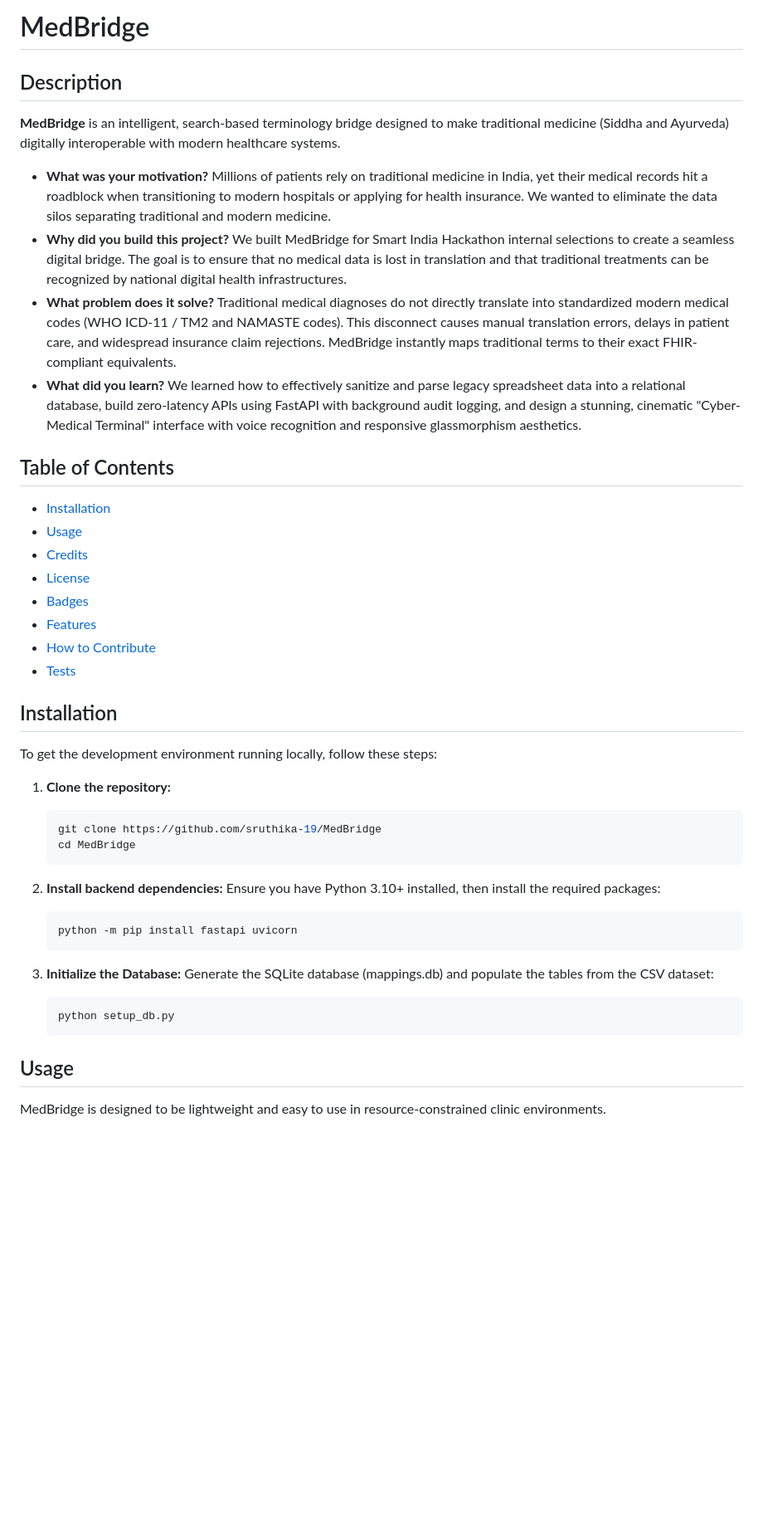
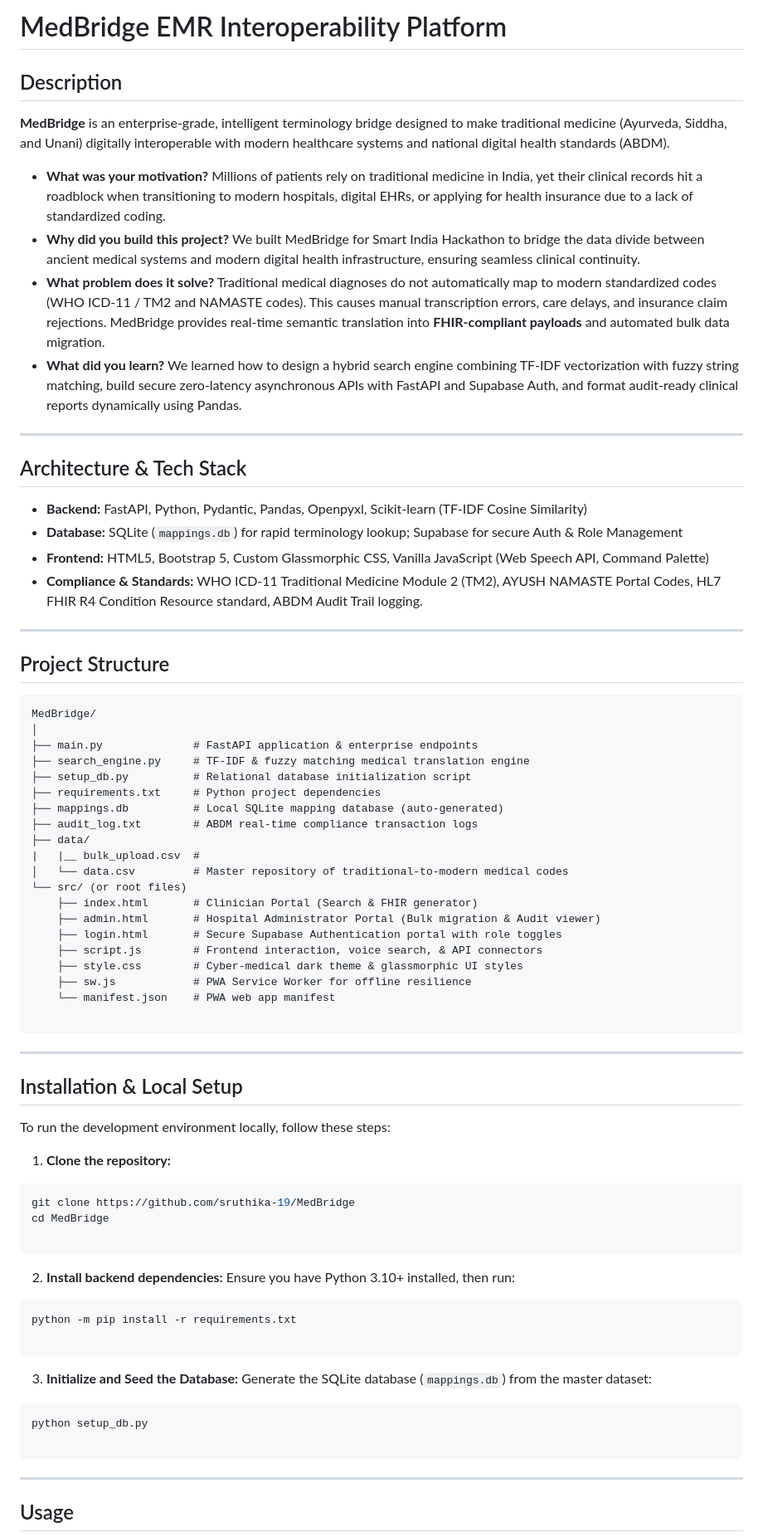
Before and after one commit to sruthika-19/MedBridge, a Markdown page: README.md, the part around one of its changes. Shown at 83% size. Drawn GitHub-style; blank space fills up the shorter version.

````diff
--- a/README.md
+++ b/README.md
@@ -1,47 +1,79 @@
-# MedBridge
+# MedBridge EMR Interoperability Platform
 
 ## Description
+**MedBridge** is an enterprise-grade, intelligent terminology bridge designed to make traditional medicine (Ayurveda, Siddha, and Unani) digitally interoperable with modern healthcare systems and national digital health standards (ABDM).
 
-   **MedBridge** is an intelligent, search-based terminology bridge designed to make traditional medicine (Siddha and Ayurveda) digitally interoperable with modern healthcare systems.
+- **What was your motivation?** Millions of patients rely on traditional medicine in India, yet their clinical records hit a roadblock when transitioning to modern hospitals, digital EHRs, or applying for health insurance due to a lack of standardized coding.
+- **Why did you build this project?** We built MedBridge for Smart India Hackathon to bridge the data divide between ancient medical systems and modern digital health infrastructure, ensuring seamless clinical continuity.
+- **What problem does it solve?** Traditional medical diagnoses do not automatically map to modern standardized codes (WHO ICD-11 / TM2 and NAMASTE codes). This causes manual transcription errors, care delays, and insurance claim rejections. MedBridge provides real-time semantic translation into **FHIR-compliant payloads** and automated bulk data migration.
+- **What did you learn?** We learned how to design a hybrid search engine combining TF-IDF vectorization with fuzzy string matching, build secure zero-latency asynchronous APIs with FastAPI and Supabase Auth, and format audit-ready clinical reports dynamically using Pandas.
 
-   - **What was your motivation?** Millions of patients rely on traditional medicine in India, yet their medical records hit a roadblock when transitioning to modern hospitals or applying for health insurance. We wanted to eliminate the data silos separating traditional and modern medicine.
-   - **Why did you build this project?** We built MedBridge for Smart India Hackathon internal selections to create a seamless digital bridge. The goal is to ensure that no medical data is lost in translation and that traditional treatments can be recognized by national digital health infrastructures.
-   - **What problem does it solve?** Traditional medical diagnoses do not directly translate into standardized modern medical codes (WHO ICD-11 / TM2 and NAMASTE codes). This disconnect causes manual translation errors, delays in patient care, and widespread insurance claim rejections. MedBridge instantly maps traditional terms to their exact FHIR-compliant equivalents.
-   - **What did you learn?** We learned how to effectively sanitize and parse legacy spreadsheet data into a relational database, build zero-latency APIs using FastAPI with background audit logging, and design a stunning, cinematic "Cyber-Medical Terminal" interface with voice recognition and responsive glassmorphism aesthetics.
+---
 
-## Table of Contents
+## Architecture & Tech Stack
+- **Backend:** FastAPI, Python, Pydantic, Pandas, Openpyxl, Scikit-learn (TF-IDF Cosine Similarity)
+- **Database:** SQLite (`mappings.db`) for rapid terminology lookup; Supabase for secure Auth & Role Management
+- **Frontend:** HTML5, Bootstrap 5, Custom Glassmorphic CSS, Vanilla JavaScript (Web Speech API, Command Palette)
+- **Compliance & Standards:** WHO ICD-11 Traditional Medicine Module 2 (TM2), AYUSH NAMASTE Portal Codes, HL7 FHIR R4 Condition Resource standard, ABDM Audit Trail logging.
 
-   - [Installation](#installation)
-   - [Usage](#usage)
-   - [Credits](#credits)
-   - [License](#license)
-   - [Badges](#badges)
-   - [Features](#features)
-   - [How to Contribute](#how-to-contribute)
-   - [Tests](#tests)
+---
 
-## Installation
+## Project Structure
+```text
+MedBridge/
+│
+├── main.py              # FastAPI application & enterprise endpoints
+├── search_engine.py     # TF-IDF & fuzzy matching medical translation engine
+├── setup_db.py          # Relational database initialization script
+├── requirements.txt     # Python project dependencies
+├── mappings.db          # Local SQLite mapping database (auto-generated)
+├── audit_log.txt        # ABDM real-time compliance transaction logs
+├── data/
+|   |__ bulk_upload.csv  #
+│   └── data.csv         # Master repository of traditional-to-modern medical codes
+└── src/ (or root files)
+    ├── index.html       # Clinician Portal (Search & FHIR generator)
+    ├── admin.html       # Hospital Administrator Portal (Bulk migration & Audit viewer)
+    ├── login.html       # Secure Supabase Authentication portal with role toggles
+    ├── script.js        # Frontend interaction, voice search, & API connectors
+    ├── style.css        # Cyber-medical dark theme & glassmorphic UI styles
+    ├── sw.js            # PWA Service Worker for offline resilience
+    └── manifest.json    # PWA web app manifest
 
-   To get the development environment running locally, follow these steps:
+```
+
+---
+
+## Installation & Local Setup
+
+To run the development environment locally, follow these steps:
 
 1. **Clone the repository:**
-   ```bash
-   git clone https://github.com/sruthika-19/MedBridge
-   cd MedBridge
-   ```
+```bash
+git clone https://github.com/sruthika-19/MedBridge
+cd MedBridge
+
+```
+
 
 2. **Install backend dependencies:**
-   Ensure you have Python 3.10+ installed, then install the required packages:
-   ```bash
-   python -m pip install fastapi uvicorn
-   ```
+Ensure you have Python 3.10+ installed, then run:
+```bash
+python -m pip install -r requirements.txt
 
-3. **Initialize the Database:**
-   Generate the SQLite database (mappings.db) and populate the tables from the CSV dataset:
-   ```bash
-   python setup_db.py
-   ```
+```
+
+
+3. **Initialize and Seed the Database:**
+Generate the SQLite database (`mappings.db`) from the master dataset:
+```bash
+python setup_db.py
+
+```
+
+
+
+---
 
 ## Usage
-   MedBridge is designed to be lightweight and easy to use in resource-constrained clinic environments.
 
````
Also changed, not shown: other parts of README.md (+37 -53 lines).
